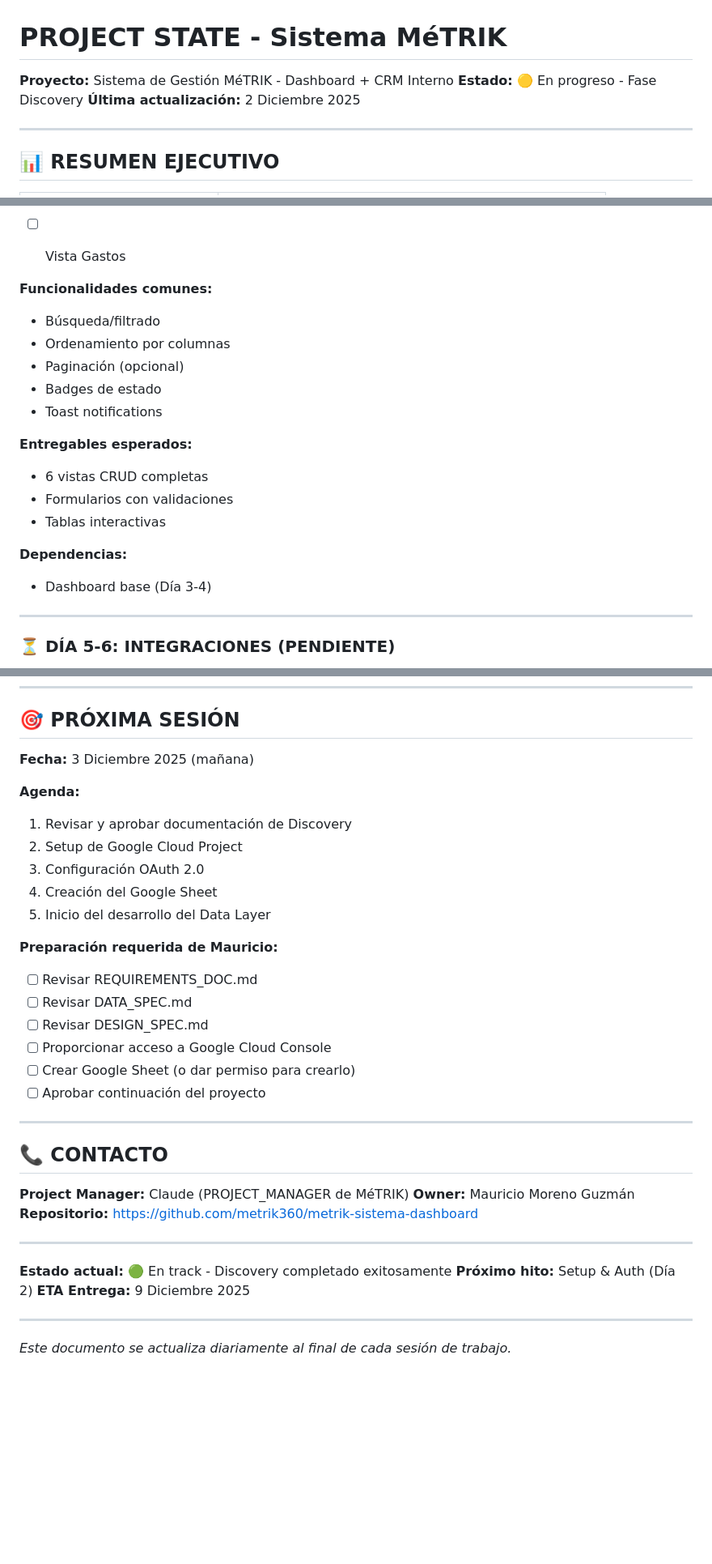
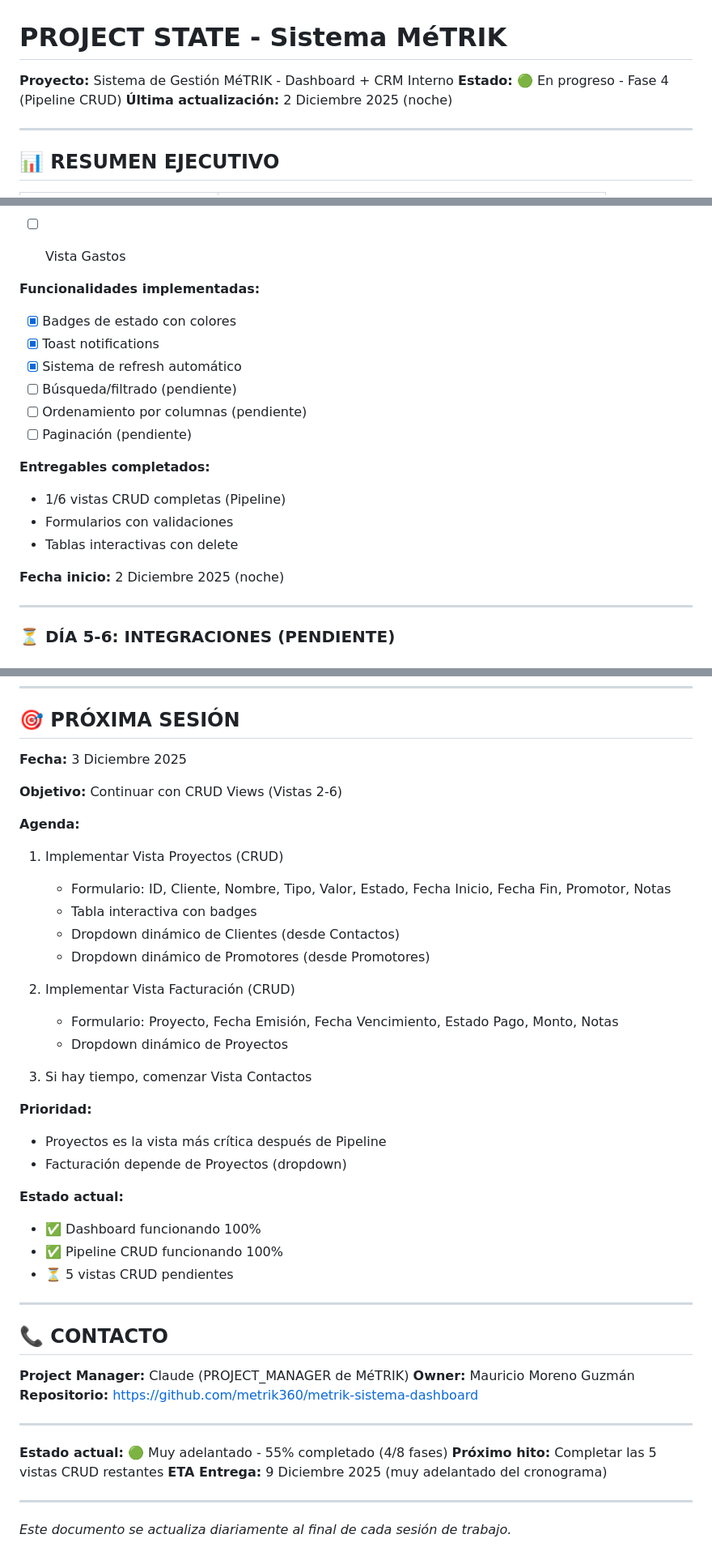
Before and after one commit to metrik360/metrik-sistema-dashboard, a Markdown page: PROJECT_STATE.md, 3 parts joined by grey strips. Shown at 81% size. Rendered like a GitHub page; blank space fills up the shorter version.

```diff
--- a/PROJECT_STATE.md
+++ b/PROJECT_STATE.md
@@ -1,8 +1,8 @@
 # PROJECT STATE - Sistema MéTRIK
 
 **Proyecto:** Sistema de Gestión MéTRIK - Dashboard + CRM Interno
-**Estado:** 🟡 En progreso - Fase Discovery
-**Última actualización:** 2 Diciembre 2025
+**Estado:** 🟢 En progreso - Fase 4 (Pipeline CRUD)
+**Última actualización:** 2 Diciembre 2025 (noche)
 
 ---
 
@@ -139,20 +141,20 @@
 - [ ] Vista Promotores
 - [ ] Vista Gastos
 
-**Funcionalidades comunes:**
-- Búsqueda/filtrado
-- Ordenamiento por columnas
-- Paginación (opcional)
-- Badges de estado
-- Toast notifications
+**Funcionalidades implementadas:**
+- [x] Badges de estado con colores
+- [x] Toast notifications
+- [x] Sistema de refresh automático
+- [ ] Búsqueda/filtrado (pendiente)
+- [ ] Ordenamiento por columnas (pendiente)
+- [ ] Paginación (pendiente)
 
-**Entregables esperados:**
-- 6 vistas CRUD completas
+**Entregables completados:**
+- 1/6 vistas CRUD completas (Pipeline)
 - Formularios con validaciones
-- Tablas interactivas
+- Tablas interactivas con delete
 
-**Dependencias:**
-- Dashboard base (Día 3-4)
+**Fecha inicio:** 2 Diciembre 2025 (noche)
 
 ---
 
@@ -353,22 +404,31 @@
 
 ## 🎯 PRÓXIMA SESIÓN
 
-**Fecha:** 3 Diciembre 2025 (mañana)
+**Fecha:** 3 Diciembre 2025
+
+**Objetivo:** Continuar con CRUD Views (Vistas 2-6)
 
 **Agenda:**
-1. Revisar y aprobar documentación de Discovery
-2. Setup de Google Cloud Project
-3. Configuración OAuth 2.0
-4. Creación del Google Sheet
-5. Inicio del desarrollo del Data Layer
+1. Implementar Vista Proyectos (CRUD)
+   - Formulario: ID, Cliente, Nombre, Tipo, Valor, Estado, Fecha Inicio, Fecha Fin, Promotor, Notas
+   - Tabla interactiva con badges
+   - Dropdown dinámico de Clientes (desde Contactos)
+   - Dropdown dinámico de Promotores (desde Promotores)
 
-**Preparación requerida de Mauricio:**
-- [ ] Revisar REQUIREMENTS_DOC.md
-- [ ] Revisar DATA_SPEC.md
-- [ ] Revisar DESIGN_SPEC.md
-- [ ] Proporcionar acceso a Google Cloud Console
-- [ ] Crear Google Sheet (o dar permiso para crearlo)
-- [ ] Aprobar continuación del proyecto
+2. Implementar Vista Facturación (CRUD)
+   - Formulario: Proyecto, Fecha Emisión, Fecha Vencimiento, Estado Pago, Monto, Notas
+   - Dropdown dinámico de Proyectos
+
+3. Si hay tiempo, comenzar Vista Contactos
+
+**Prioridad:**
+- Proyectos es la vista más crítica después de Pipeline
+- Facturación depende de Proyectos (dropdown)
+
+**Estado actual:**
+- ✅ Dashboard funcionando 100%
+- ✅ Pipeline CRUD funcionando 100%
+- ⏳ 5 vistas CRUD pendientes
 
 ---
 
@@ -380,9 +440,9 @@
 
 ---
 
-**Estado actual:** 🟢 En track - Discovery completado exitosamente
-**Próximo hito:** Setup & Auth (Día 2)
-**ETA Entrega:** 9 Diciembre 2025
+**Estado actual:** 🟢 Muy adelantado - 55% completado (4/8 fases)
+**Próximo hito:** Completar las 5 vistas CRUD restantes
+**ETA Entrega:** 9 Diciembre 2025 (muy adelantado del cronograma)
 
 ---
 
```
Also changed, not shown: other parts of PROJECT_STATE.md (+116 -65 lines).
